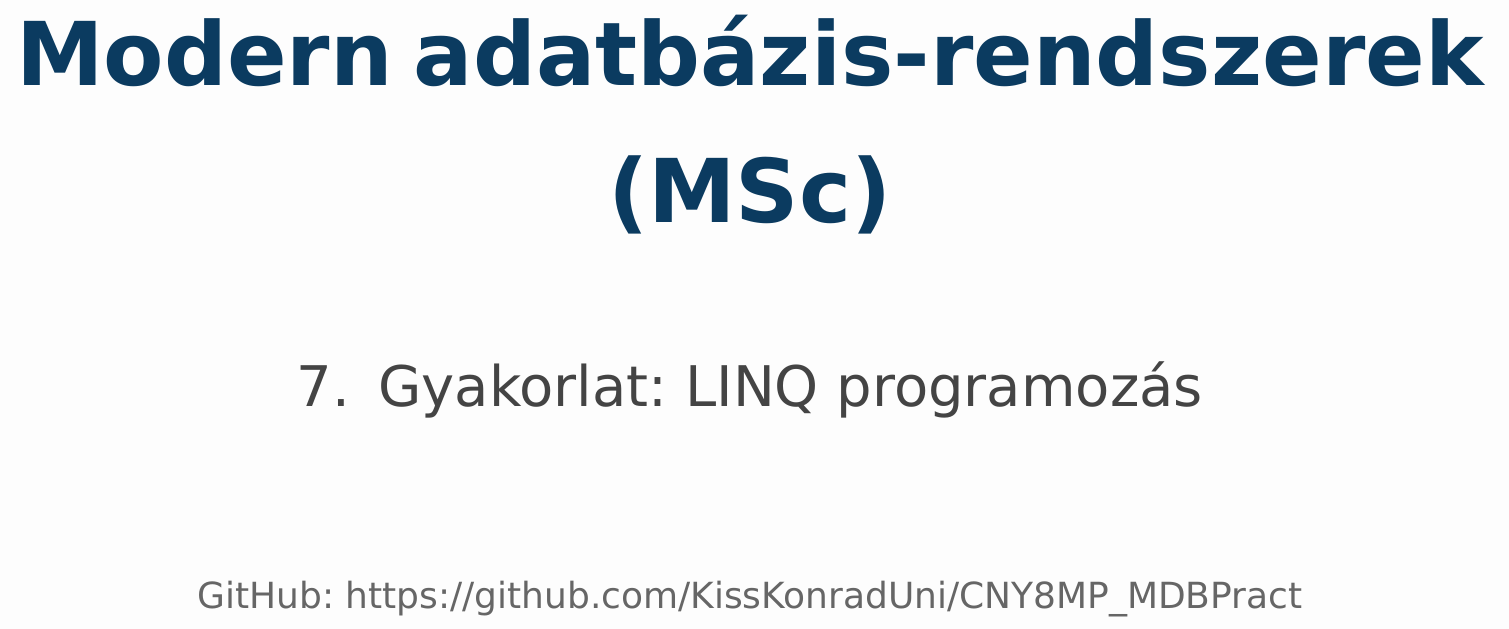
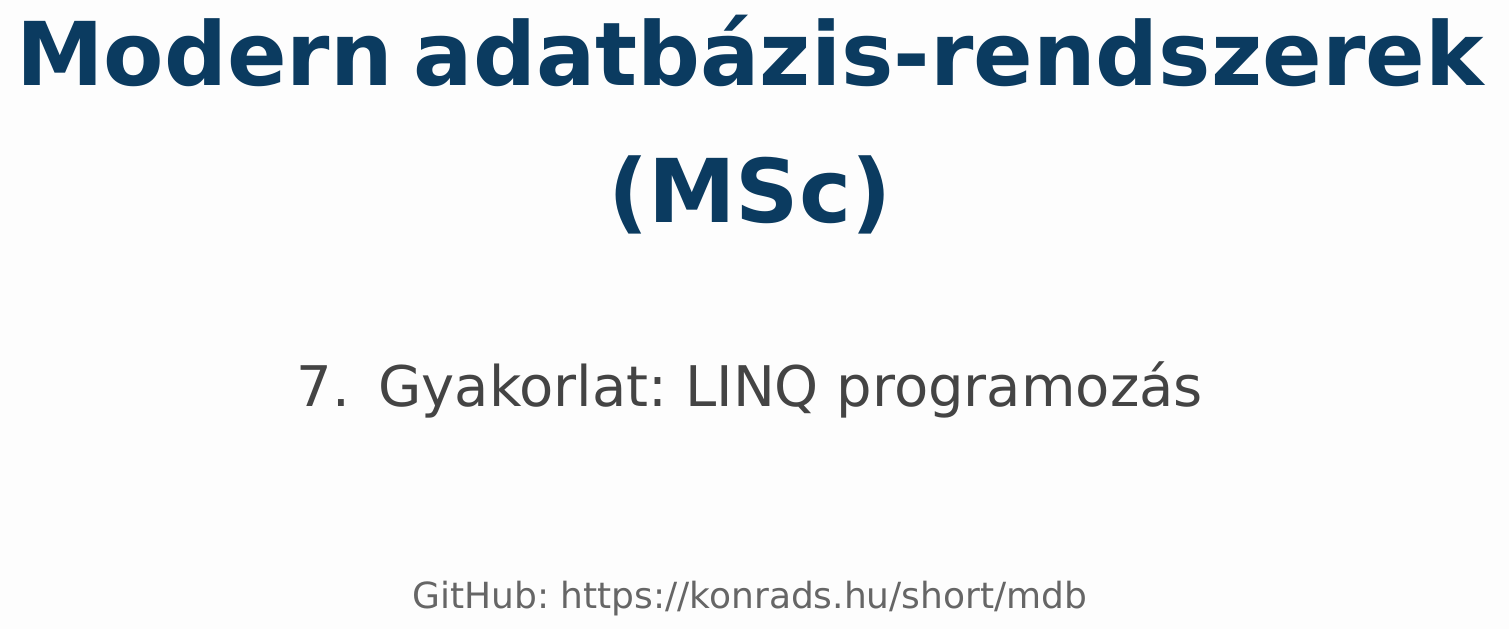
Before and after one commit to KissKonradUni/CNY8MP_MDBPract, a Typst document (CNY8MP_0325/presentation.typ): part of page 1 of 13, cut so that both start at the same text. The pictures show the PDF file CNY8MP_0325/presentation.pdf that the author committed with the source.

Commit message:
changed a link

```diff
--- a/CNY8MP_0325/presentation.typ
+++ b/CNY8MP_0325/presentation.typ
@@ -36,7 +36,7 @@
   #v(1em)
   #text(size: 28pt, fill: rgb("#444444"))[7. Gyakorlat: LINQ programozás]
   #v(3em)
-  #text(size: 18pt, fill: rgb("#666666"))[GitHub: https://github.com/KissKonradUni/CNY8MP_MDBPract]
+  #text(size: 18pt, fill: rgb("#666666"))[GitHub: https://konrads.hu/short/mdb]
 ]
 
 #pagebreak()
```
Also changed, not shown: CNY8MP_0325/presentation.pdf.
